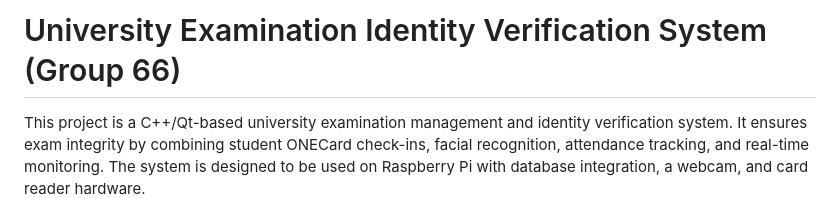
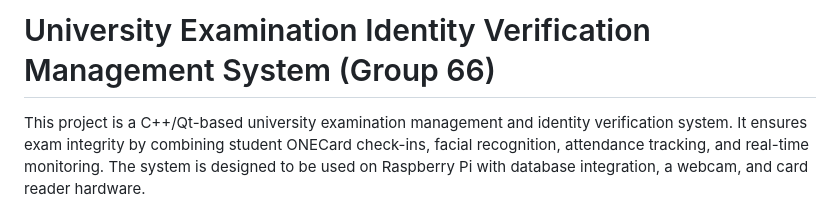
Before and after one commit to AndDD1/WesternExamManagementSystem, a Markdown page: readme.md, the part around the change. Drawn GitHub-style.

```diff
--- a/readme.md
+++ b/readme.md
@@ -1,4 +1,4 @@
-# University Examination Identity Verification System (Group 66)
+# University Examination Identity Verification Management System (Group 66)
 
 This project is a C++/Qt-based university examination management and identity verification system. It ensures exam integrity by combining student ONECard check-ins, facial recognition, attendance tracking, and real-time monitoring. The system is designed to be used on Raspberry Pi with database integration, a webcam, and card reader hardware.
 
```
